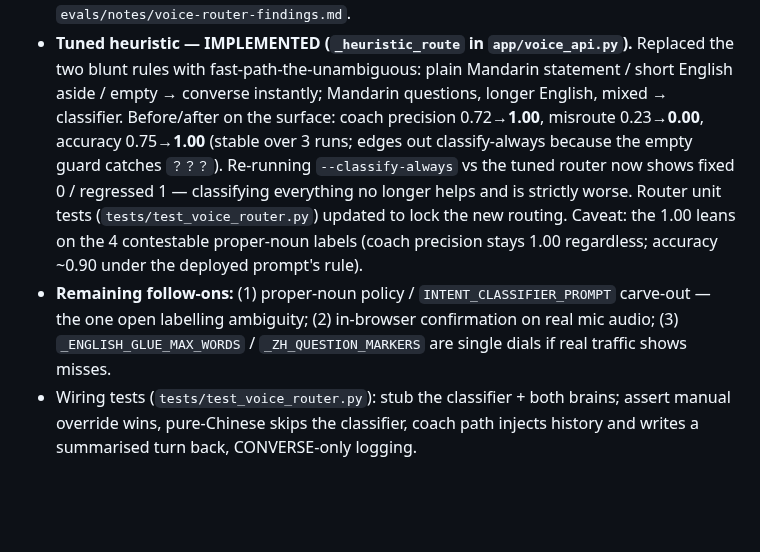
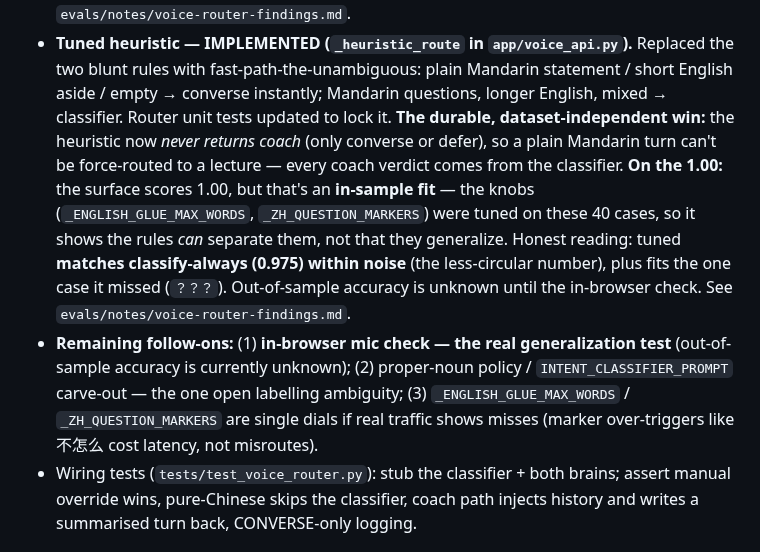
Before and after one commit to reubenfrith/mandarin-coach, a Markdown page: docs/voice-coach-plan.md, the part around the change. Drawn GitHub-style; blank space fills up the shorter version.

```diff
--- a/docs/voice-coach-plan.md
+++ b/docs/voice-coach-plan.md
@@ -189,16 +189,19 @@ output, no second call, no structured-output-vs-tools conflict.
   turns. Full write-up + decision rule: `evals/notes/voice-router-findings.md`.
 - **Tuned heuristic — IMPLEMENTED (`_heuristic_route` in `app/voice_api.py`).** Replaced the two blunt
   rules with fast-path-the-unambiguous: plain Mandarin statement / short English aside / empty →
-  converse instantly; Mandarin questions, longer English, mixed → classifier. Before/after on the
-  surface: coach precision 0.72→**1.00**, misroute 0.23→**0.00**, accuracy 0.75→**1.00** (stable over
-  3 runs; edges out classify-always because the empty guard catches `？？？`). Re-running
-  `--classify-always` vs the tuned router now shows fixed 0 / regressed 1 — classifying everything no
-  longer helps and is strictly worse. Router unit tests (`tests/test_voice_router.py`) updated to lock
-  the new routing. Caveat: the 1.00 leans on the 4 contestable proper-noun labels (coach precision
-  stays 1.00 regardless; accuracy ~0.90 under the deployed prompt's rule).
-- **Remaining follow-ons:** (1) proper-noun policy / `INTENT_CLASSIFIER_PROMPT` carve-out — the one
-  open labelling ambiguity; (2) in-browser confirmation on real mic audio; (3) `_ENGLISH_GLUE_MAX_WORDS`
-  / `_ZH_QUESTION_MARKERS` are single dials if real traffic shows misses.
+  converse instantly; Mandarin questions, longer English, mixed → classifier. Router unit tests
+  updated to lock it. **The durable, dataset-independent win:** the heuristic now *never returns coach*
+  (only converse or defer), so a plain Mandarin turn can't be force-routed to a lecture — every coach
+  verdict comes from the classifier. **On the 1.00:** the surface scores 1.00, but that's an
+  **in-sample fit** — the knobs (`_ENGLISH_GLUE_MAX_WORDS`, `_ZH_QUESTION_MARKERS`) were tuned on these
+  40 cases, so it shows the rules *can* separate them, not that they generalize. Honest reading: tuned
+  **matches classify-always (0.975) within noise** (the less-circular number), plus fits the one case
+  it missed (`？？？`). Out-of-sample accuracy is unknown until the in-browser check. See
+  `evals/notes/voice-router-findings.md`.
+- **Remaining follow-ons:** (1) **in-browser mic check — the real generalization test** (out-of-sample
+  accuracy is currently unknown); (2) proper-noun policy / `INTENT_CLASSIFIER_PROMPT` carve-out — the
+  one open labelling ambiguity; (3) `_ENGLISH_GLUE_MAX_WORDS` / `_ZH_QUESTION_MARKERS` are single dials
+  if real traffic shows misses (marker over-triggers like 不怎么 cost latency, not misroutes).
 - Wiring tests (`tests/test_voice_router.py`): stub the classifier + both brains; assert manual
   override wins, pure-Chinese skips the classifier, coach path injects history and writes a
   summarised turn back, CONVERSE-only logging.
```
Also changed, not shown: evals/notes/voice-router-findings.md (+42 -22 lines).
